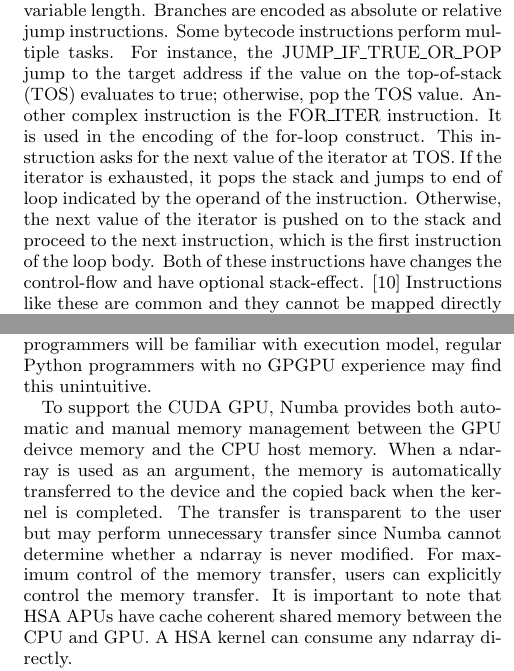
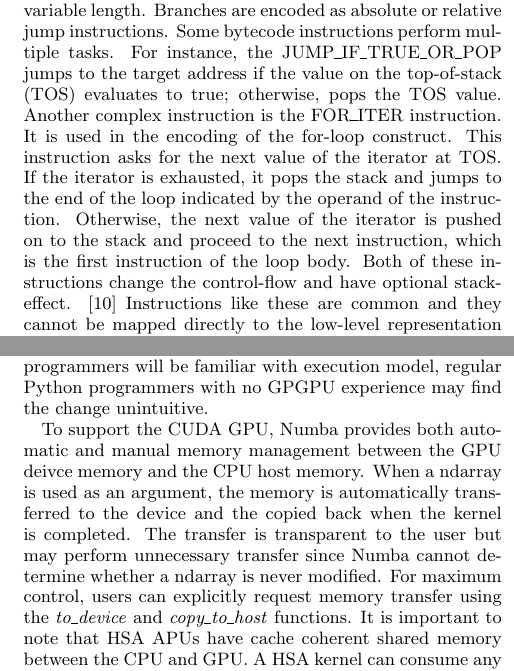
Before and after one commit to ContinuumIO/Numba-SC15-Paper, a LaTeX paper (numba_sc15.tex): two parts of the columns of pages 3 and 4 of 6, joined at a grey line, cut so that both start at the same text. Compiled offline with pdfLaTeX.

Commit message:
More grammar fix

```diff
--- a/numba_sc15.tex
+++ b/numba_sc15.tex
@@ -348,16 +348,16 @@ function bytecode.  The bytecode is an instruction stream similar to
 x86 assembly.  Instructions are variable length. Branches are encoded
 as absolute or relative jump instructions. Some bytecode instructions
 perform multiple tasks.  For instance, the
-JUMP\_IF\_TRUE\_OR\_POP jump to the target address if the
-value on the top-of-stack (TOS) evaluates to true; otherwise, pop the
+JUMP\_IF\_TRUE\_OR\_POP jumps to the target address if the
+value on the top-of-stack (TOS) evaluates to true; otherwise, pops the
 TOS value.  Another complex instruction is the FOR\_ITER instruction.
 It is used in the encoding of the for-loop construct.  This
 instruction asks for the next value of the iterator at TOS.  If the
-iterator is exhausted, it pops the stack and jumps to end of loop
+iterator is exhausted, it pops the stack and jumps to the end of the loop
 indicated by the operand of the instruction.  Otherwise, the next
 value of the iterator is pushed on to the stack and proceed to the
 next instruction, which is the first instruction of the loop
-body. Both of these instructions have changes the control-flow and
+body. Both of these instructions change the control-flow and
 have optional stack-effect. \cite{pythondoc:dis} Instructions like
 these are common and they cannot be mapped directly to the low-level
 representation used by LLVM IR.  For this reason, the bytecode must
@@ -505,7 +505,7 @@ share most of the code generation logic with the CPU backend.
 The disadvantage is in the altering of the language semantic to fit the parallel
 execution model of the GPGPUs. While existing GPGPU programmers will be familiar
 with execution model, regular Python programmers with no GPGPU experience may
-find this unintuitive.
+find the change unintuitive.
 
 
 To support the CUDA GPU, Numba provides both automatic and manual memory
@@ -514,8 +514,9 @@ When a ndarray is used as an argument, the memory is automatically transferred
 to the device and the copied back when the kernel is completed.
 The transfer is transparent
 to the user but may perform unnecessary transfer since Numba cannot determine
-whether a ndarray is never modified.  For maximum control of the memory
-transfer, users can explicitly control the memory transfer.  It is important
+whether a ndarray is never modified.  For maximum control, users can explicitly
+request memory transfer using the \textit{to\_device} and \textit{copy\_to\_host}
+functions.  It is important
 to note that HSA APUs have cache coherent shared memory between the CPU and GPU.
 A HSA kernel can consume any ndarray directly.
 
```
Also changed, not shown: numba_sc15.tex (10 more changed lines).
